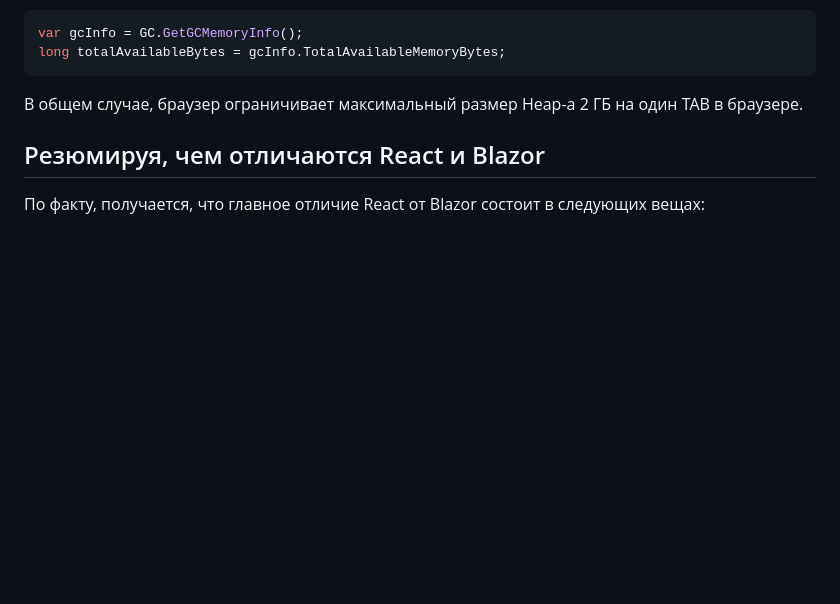
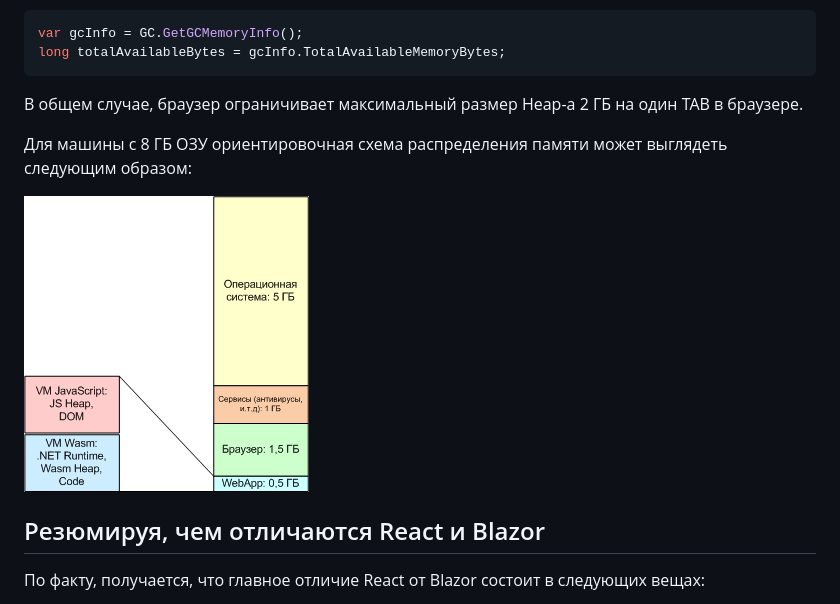
Before and after one commit to Kerminator1973/ReactDataTables, a Markdown page: blazor_competition.md, the part around the change. GitHub-like rendering; pictures changed too: blazor_wasm_heap.png (added); blank space fills up the shorter version.

Commit message:
Blazor: схема распределения памяти ПК с Blazor Wasm-приложением

````diff
--- a/blazor_competition.md
+++ b/blazor_competition.md
@@ -64,6 +64,10 @@ long totalAvailableBytes = gcInfo.TotalAvailableMemoryBytes;
 ```
 
 В общем случае, браузер ограничивает максимальный размер Heap-а 2 ГБ на один TAB в браузере.
+
+Для машины с 8 ГБ ОЗУ ориентировочная схема распределения памяти может выглядеть следующим образом:
+
+<img src="./blazor_wasm_heap.png">
 
 ## Резюмируя, чем отличаются React и Blazor
 
````
